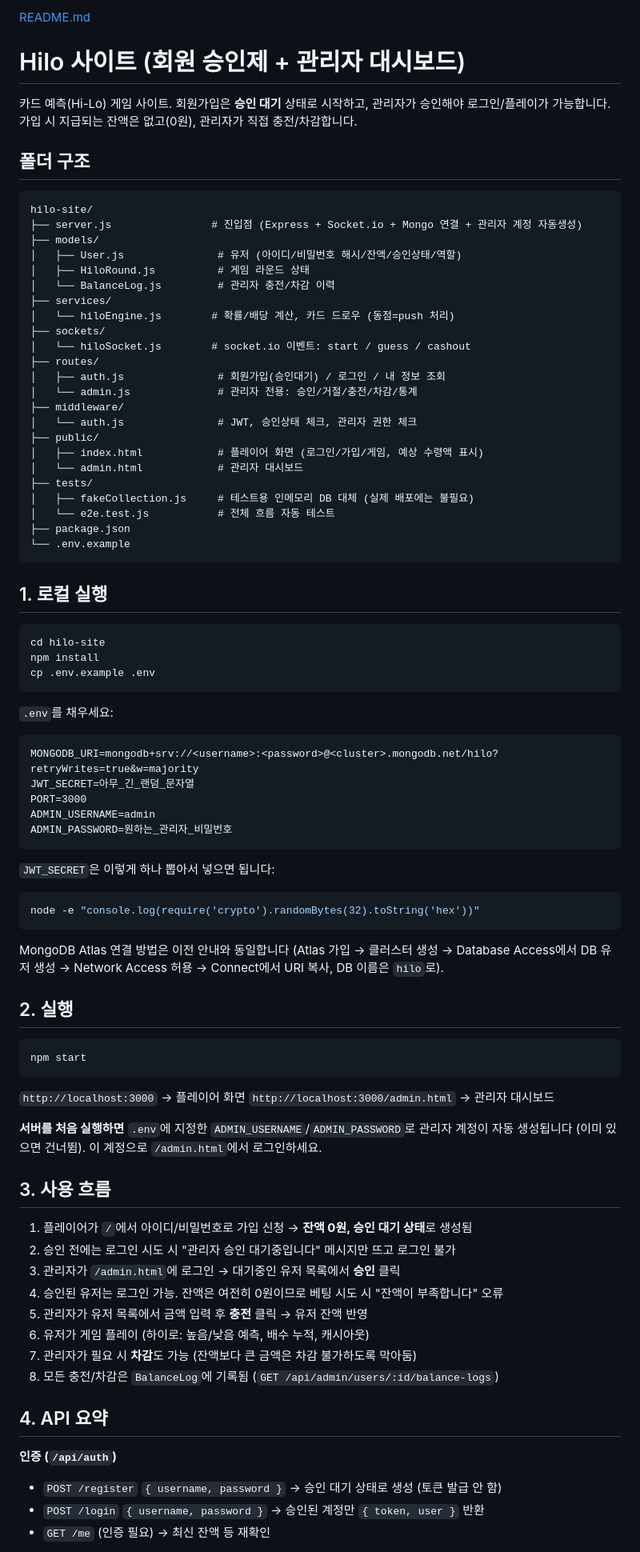
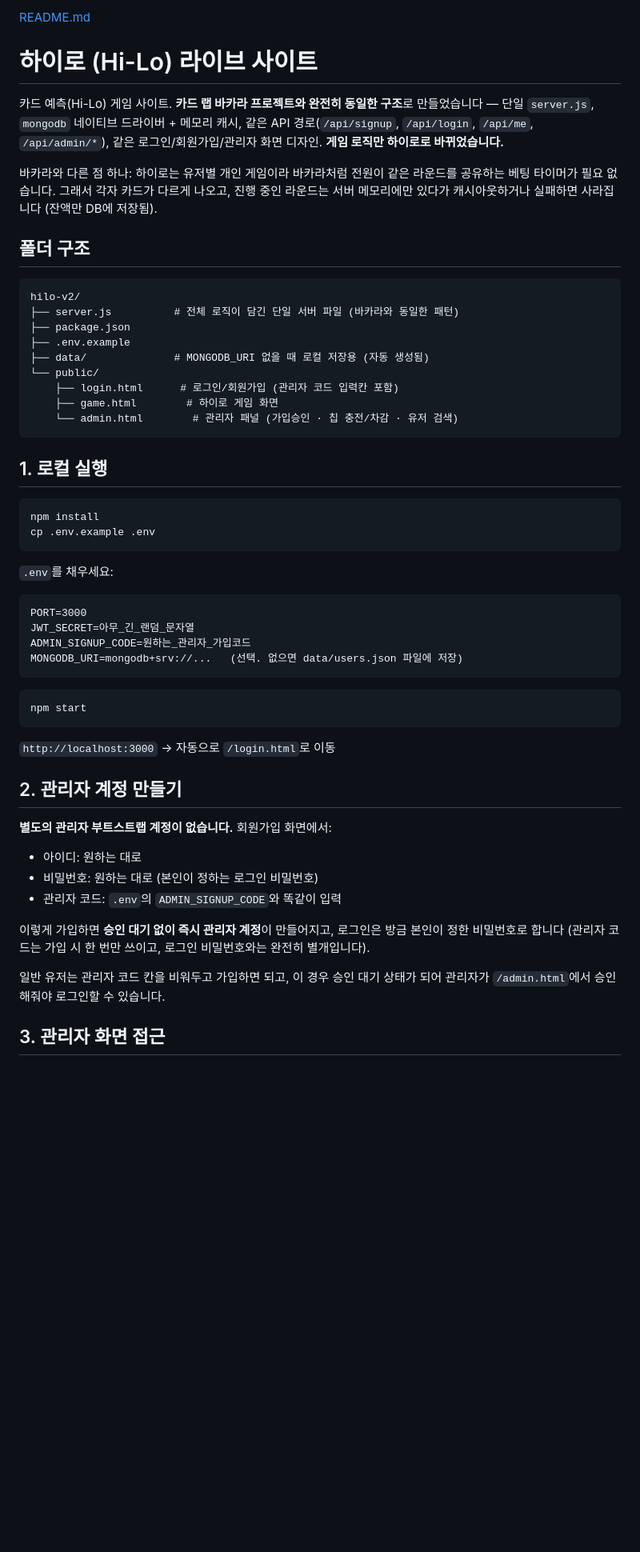
Before and after one commit to ohsiwon1127-droid/wandogo-hi-lo, a Markdown page: README.md, the part around one of its changes. Shown at 80% size. Rendered like a GitHub page; blank space fills up the shorter version.

````diff
--- a/README.md
+++ b/README.md
@@ -1,41 +1,32 @@
-[README.md](https://github.com/user-attachments/files/32433956/README.md)
-# Hilo 사이트 (회원 승인제 + 관리자 대시보드)
+[README.md](https://github.com/user-attachments/files/32450807/README.md)
+# 하이로 (Hi-Lo) 라이브 사이트
 
-카드 예측(Hi-Lo) 게임 사이트. 회원가입은 **승인 대기** 상태로 시작하고, 관리자가 승인해야
-로그인/플레이가 가능합니다. 가입 시 지급되는 잔액은 없고(0원), 관리자가 직접 충전/차감합니다.
+카드 예측(Hi-Lo) 게임 사이트. **카드 랩 바카라 프로젝트와 완전히 동일한 구조**로 만들었습니다 —
+단일 `server.js`, `mongodb` 네이티브 드라이버 + 메모리 캐시, 같은 API 경로(`/api/signup`,
+`/api/login`, `/api/me`, `/api/admin/*`), 같은 로그인/회원가입/관리자 화면 디자인. **게임 로직만
+하이로로 바뀌었습니다.**
+
+바카라와 다른 점 하나: 하이로는 유저별 개인 게임이라 바카라처럼 전원이 같은 라운드를 공유하는
+베팅 타이머가 필요 없습니다. 그래서 각자 카드가 다르게 나오고, 진행 중인 라운드는 서버 메모리에만
+있다가 캐시아웃하거나 실패하면 사라집니다 (잔액만 DB에 저장됨).
 
 ## 폴더 구조
 
 ```
-hilo-site/
-├── server.js                # 진입점 (Express + Socket.io + Mongo 연결 + 관리자 계정 자동생성)
-├── models/
-│   ├── User.js               # 유저 (아이디/비밀번호 해시/잔액/승인상태/역할)
-│   ├── HiloRound.js          # 게임 라운드 상태
-│   └── BalanceLog.js         # 관리자 충전/차감 이력
-├── services/
-│   └── hiloEngine.js        # 확률/배당 계산, 카드 드로우 (동점=push 처리)
-├── sockets/
-│   └── hiloSocket.js        # socket.io 이벤트: start / guess / cashout
-├── routes/
-│   ├── auth.js               # 회원가입(승인대기) / 로그인 / 내 정보 조회
-│   └── admin.js              # 관리자 전용: 승인/거절/충전/차감/통계
-├── middleware/
-│   └── auth.js               # JWT, 승인상태 체크, 관리자 권한 체크
-├── public/
-│   ├── index.html            # 플레이어 화면 (로그인/가입/게임, 예상 수령액 표시)
-│   └── admin.html            # 관리자 대시보드
-├── tests/
-│   ├── fakeCollection.js     # 테스트용 인메모리 DB 대체 (실제 배포에는 불필요)
-│   └── e2e.test.js           # 전체 흐름 자동 테스트
+hilo-v2/
+├── server.js          # 전체 로직이 담긴 단일 서버 파일 (바카라와 동일한 패턴)
 ├── package.json
-└── .env.example
+├── .env.example
+├── data/              # MONGODB_URI 없을 때 로컬 저장용 (자동 생성됨)
+└── public/
+    ├── login.html      # 로그인/회원가입 (관리자 코드 입력칸 포함)
+    ├── game.html        # 하이로 게임 화면
+    └── admin.html        # 관리자 패널 (가입승인 · 칩 충전/차감 · 유저 검색)
 ```
 
 ## 1. 로컬 실행
 
 ```bash
-cd hilo-site
 npm install
 cp .env.example .env
 ```
@@ -43,48 +34,30 @@ cp .env.example .env
 `.env`를 채우세요:
 
 ```
-MONGODB_URI=mongodb+srv://<username>:<password>@<cluster>.mongodb.net/hilo?retryWrites=true&w=majority
+PORT=3000
 JWT_SECRET=아무_긴_랜덤_문자열
-PORT=3000
-ADMIN_USERNAME=admin
-ADMIN_PASSWORD=원하는_관리자_비밀번호
+ADMIN_SIGNUP_CODE=원하는_관리자_가입코드
+MONGODB_URI=mongodb+srv://...   (선택. 없으면 data/users.json 파일에 저장)
 ```
-
-`JWT_SECRET`은 이렇게 하나 뽑아서 넣으면 됩니다:
-```bash
-node -e "console.log(require('crypto').randomBytes(32).toString('hex'))"
-```
-
-MongoDB Atlas 연결 방법은 이전 안내와 동일합니다 (Atlas 가입 → 클러스터 생성 → Database Access에서
-DB 유저 생성 → Network Access 허용 → Connect에서 URI 복사, DB 이름은 `hilo`로).
-
-## 2. 실행
 
 ```bash
 npm start
 ```
 
-`http://localhost:3000` → 플레이어 화면
-`http://localhost:3000/admin.html` → 관리자 대시보드
+`http://localhost:3000` → 자동으로 `/login.html`로 이동
 
-**서버를 처음 실행하면** `.env`에 지정한 `ADMIN_USERNAME`/`ADMIN_PASSWORD`로 관리자 계정이
-자동 생성됩니다 (이미 있으면 건너뜀). 이 계정으로 `/admin.html`에서 로그인하세요.
+## 2. 관리자 계정 만들기
 
-## 3. 사용 흐름
+**별도의 관리자 부트스트랩 계정이 없습니다.** 회원가입 화면에서:
+- 아이디: 원하는 대로
+- 비밀번호: 원하는 대로 (본인이 정하는 로그인 비밀번호)
+- 관리자 코드: `.env`의 `ADMIN_SIGNUP_CODE`와 똑같이 입력
 
-1. 플레이어가 `/`에서 아이디/비밀번호로 가입 신청 → **잔액 0원, 승인 대기 상태**로 생성됨
-2. 승인 전에는 로그인 시도 시 "관리자 승인 대기중입니다" 메시지만 뜨고 로그인 불가
-3. 관리자가 `/admin.html`에 로그인 → 대기중인 유저 목록에서 **승인** 클릭
-4. 승인된 유저는 로그인 가능. 잔액은 여전히 0원이므로 베팅 시도 시 "잔액이 부족합니다" 오류
-5. 관리자가 유저 목록에서 금액 입력 후 **충전** 클릭 → 유저 잔액 반영
-6. 유저가 게임 플레이 (하이로: 높음/낮음 예측, 배수 누적, 캐시아웃)
-7. 관리자가 필요 시 **차감**도 가능 (잔액보다 큰 금액은 차감 불가하도록 막아둠)
-8. 모든 충전/차감은 `BalanceLog`에 기록됨 (`GET /api/admin/users/:id/balance-logs`)
+이렇게 가입하면 **승인 대기 없이 즉시 관리자 계정**이 만들어지고, 로그인은 방금 본인이 정한
+비밀번호로 합니다 (관리자 코드는 가입 시 한 번만 쓰이고, 로그인 비밀번호와는 완전히 별개입니다).
 
-## 4. API 요약
+일반 유저는 관리자 코드 칸을 비워두고 가입하면 되고, 이 경우 승인 대기 상태가 되어 관리자가
+`/admin.html`에서 승인해줘야 로그인할 수 있습니다.
 
-**인증 (`/api/auth`)**
-- `POST /register` `{ username, password }` → 승인 대기 상태로 생성 (토큰 발급 안 함)
-- `POST /login` `{ username, password }` → 승인된 계정만 `{ token, user }` 반환
-- `GET /me` (인증 필요) → 최신 잔액 등 재확인
+## 3. 관리자 화면 접근
 
````
Also changed, not shown: other parts of README.md (+46 -48 lines).
